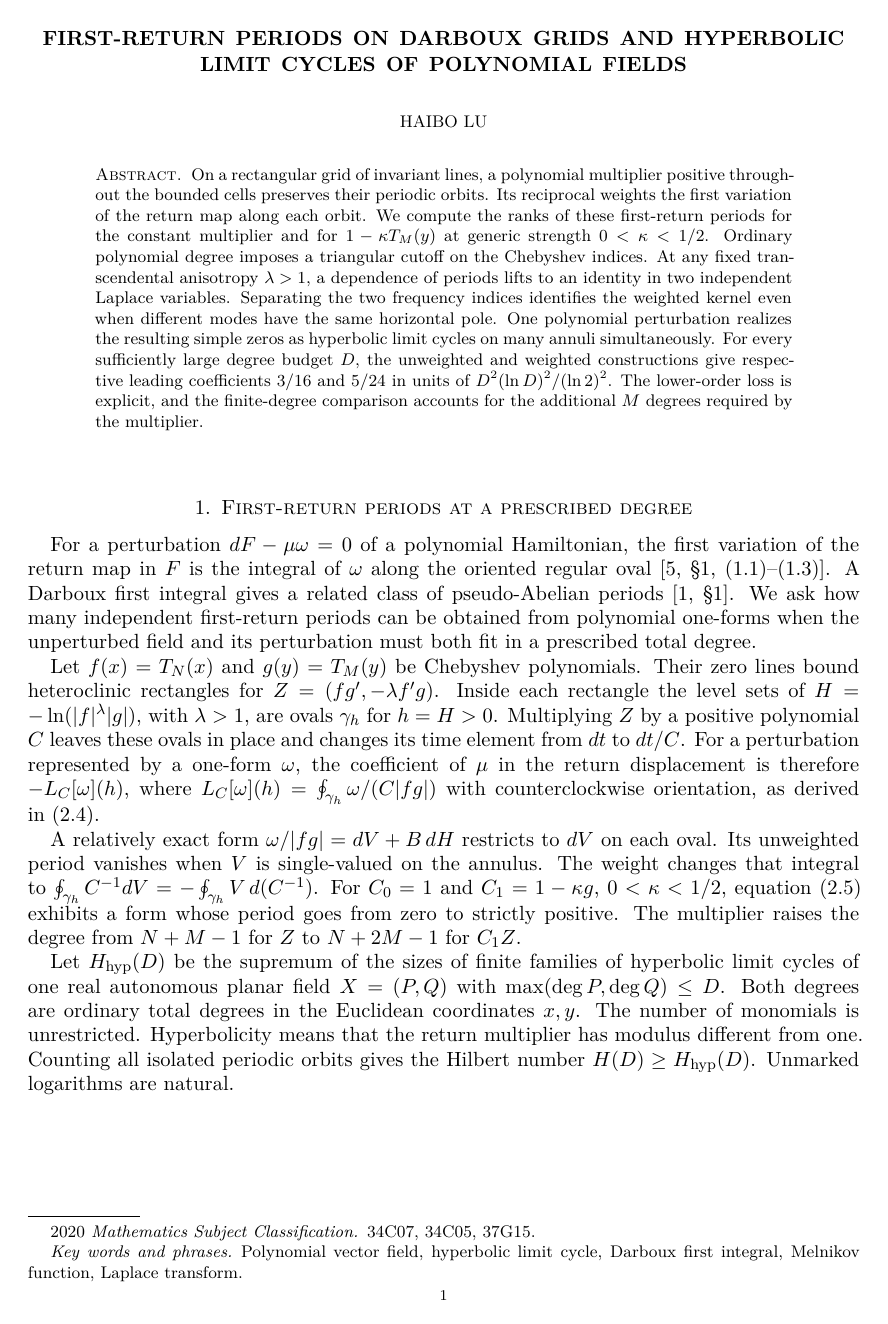
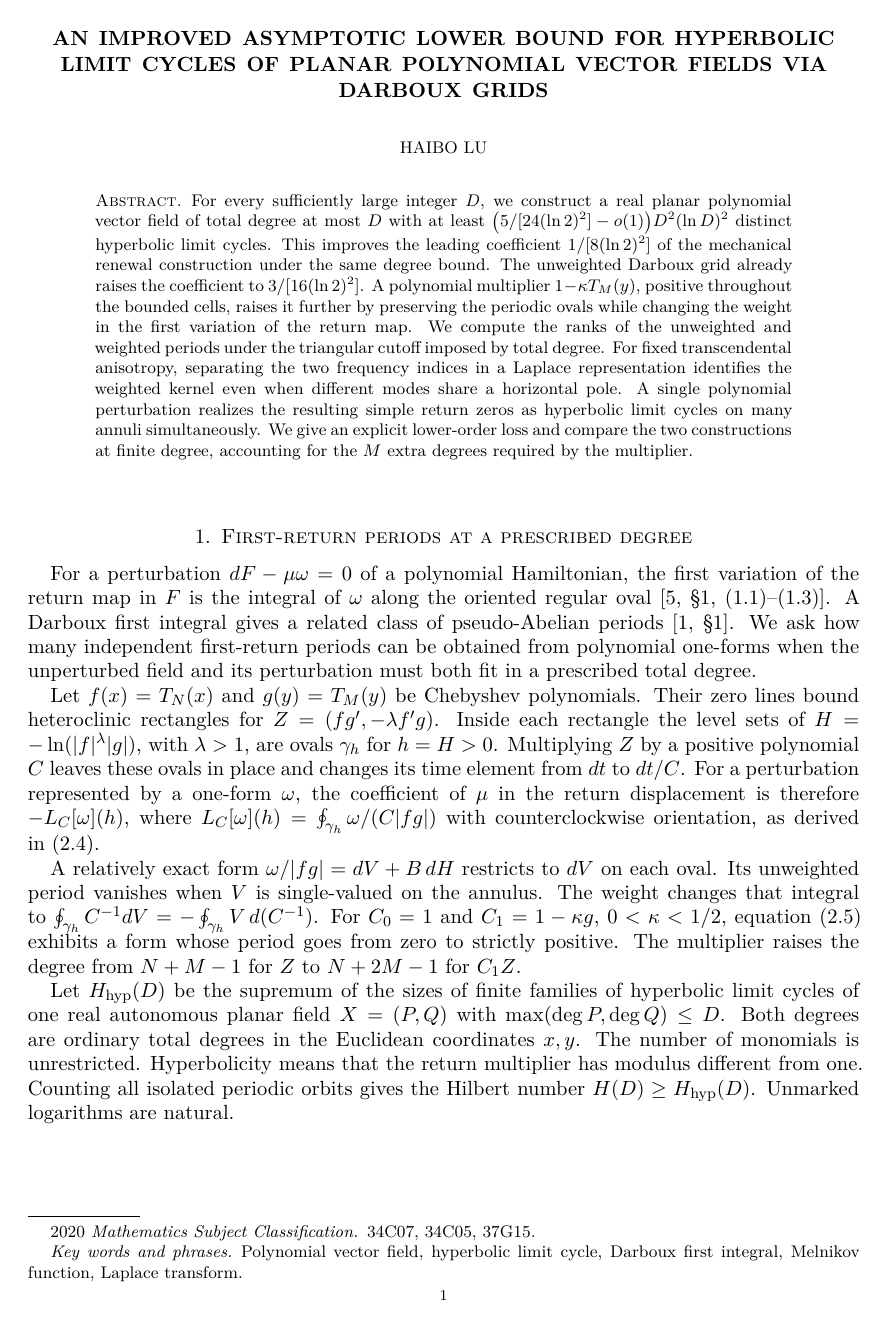
Before and after one commit to h-lu/darboux-carrier-limit-cycles, a LaTeX paper (manuscript/main.tex): page 1 of 15. Compiled offline with pdfLaTeX.

Commit message:
Lead with the improved asymptotic lower bound

```diff
--- a/manuscript/main.tex
+++ b/manuscript/main.tex
@@ -4,7 +4,7 @@
 \usepackage{lmodern,mathtools,amssymb,booktabs,graphicx}
 \usepackage[expansion=false]{microtype}
 \usepackage[margin=27mm,top=25.4mm,bottom=25.4mm]{geometry}
-\usepackage[hidelinks,pdfauthor={Haibo Lu},pdftitle={First-return periods on Darboux grids and hyperbolic limit cycles of polynomial fields}]{hyperref}
+\usepackage[hidelinks,pdfauthor={Haibo Lu},pdftitle={An Improved Asymptotic Lower Bound for Hyperbolic Limit Cycles of Planar Polynomial Vector Fields via Darboux Grids}]{hyperref}
 \newtheorem{theorem}{Theorem}[section]
 \newtheorem{proposition}[theorem]{Proposition}
 \newtheorem{lemma}[theorem]{Lemma}
@@ -23,7 +23,7 @@
 \newcommand{\sgn}{\operatorname{sgn}}
 \newcommand{\Res}{\operatorname{Res}}
 \newcommand{\clos}{\mathcal E}
-\title[First-return periods on Darboux grids]{First-return periods on Darboux grids and hyperbolic limit cycles of polynomial fields}
+\title[An improved lower bound for hyperbolic limit cycles]{An Improved Asymptotic Lower Bound for Hyperbolic Limit Cycles of Planar Polynomial Vector Fields via Darboux Grids}
 \author{Haibo Lu}
 \address{Shanghai Institute of Technology}
 \date{}
@@ -32,7 +32,7 @@
 \setlength{\emergencystretch}{1em}
 \begin{document}
 \begin{abstract}
-On a rectangular grid of invariant lines, a polynomial multiplier positive throughout the bounded cells preserves their periodic orbits. Its reciprocal weights the first variation of the return map along each orbit. We compute the ranks of these first-return periods for the constant multiplier and for \(1-\kappa T_M(y)\) at generic strength \(0<\kappa<1/2\). Ordinary polynomial degree imposes a triangular cutoff on the Chebyshev indices. At any fixed transcendental anisotropy \(\lambda>1\), a dependence of periods lifts to an identity in two independent Laplace variables. Separating the two frequency indices identifies the weighted kernel even when different modes have the same horizontal pole. One polynomial perturbation realizes the resulting simple zeros as hyperbolic limit cycles on many annuli simultaneously. For every sufficiently large degree budget \(D\), the unweighted and weighted constructions give respective leading coefficients \(3/16\) and \(5/24\) in units of \(D^2(\ln D)^2/(\ln 2)^2\). The lower-order loss is explicit, and the finite-degree comparison accounts for the additional \(M\) degrees required by the multiplier.
+For every sufficiently large integer \(D\), we construct a real planar polynomial vector field of total degree at most \(D\) with at least \(\bigl(5/[24(\ln 2)^2]-o(1)\bigr)D^2(\ln D)^2\) distinct hyperbolic limit cycles. This improves the leading coefficient \(1/[8(\ln 2)^2]\) of the mechanical renewal construction under the same degree bound. The unweighted Darboux grid already raises the coefficient to \(3/[16(\ln 2)^2]\). A polynomial multiplier \(1-\kappa T_M(y)\), positive throughout the bounded cells, raises it further by preserving the periodic ovals while changing the weight in the first variation of the return map. We compute the ranks of the unweighted and weighted periods under the triangular cutoff imposed by total degree. For fixed transcendental anisotropy, separating the two frequency indices in a Laplace representation identifies the weighted kernel even when different modes share a horizontal pole. A single polynomial perturbation realizes the resulting simple return zeros as hyperbolic limit cycles on many annuli simultaneously. We give an explicit lower-order loss and compare the two constructions at finite degree, accounting for the \(M\) extra degrees required by the multiplier.
 \end{abstract}
 \maketitle
 
```
Also changed, not shown: manuscript/main.pdf, 1 other file.
